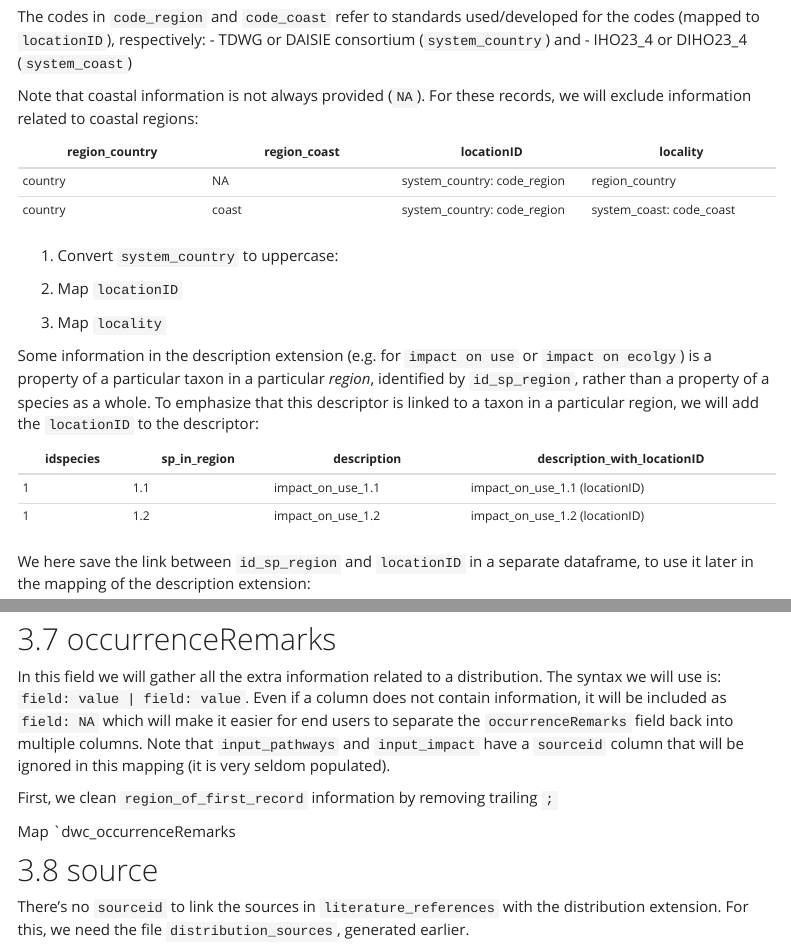
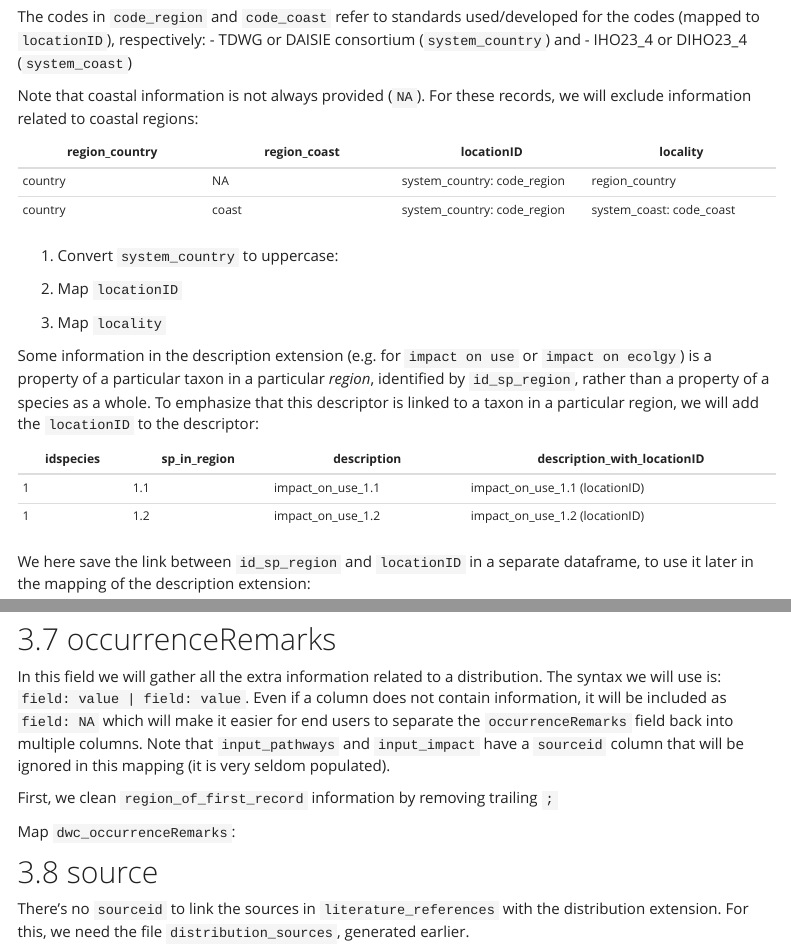
Before and after one commit to trias-project/daisie-checklist, an R Markdown document (src/4_dwc_distribution_mapping.Rmd): the page in a window 1100 px wide, from 1000 px down, and a second part further down, joined at a grey line. Rendered offline with R 4.5, knitr and Pandoc, with nearby package versions; the code chunks are not run, so their results and figures are left out; menus at the side of the page are left out.

Commit message:
Update 4_dwc_distribution_mapping.Rmd

````diff
--- a/src/4_dwc_distribution_mapping.Rmd
+++ b/src/4_dwc_distribution_mapping.Rmd
@@ -685,7 +685,7 @@ First, we clean `region_of_first_record` information by removing trailing `;`
 distribution %<>% mutate(region_of_first_record = str_remove(region_of_first_record, ";$"))
 ```
 
-Map `dwc_occurrenceRemarks
+Map `dwc_occurrenceRemarks`:
 
 ```{r}
 distribution %<>% mutate(dwc_occurrenceRemarks = paste0(
````
